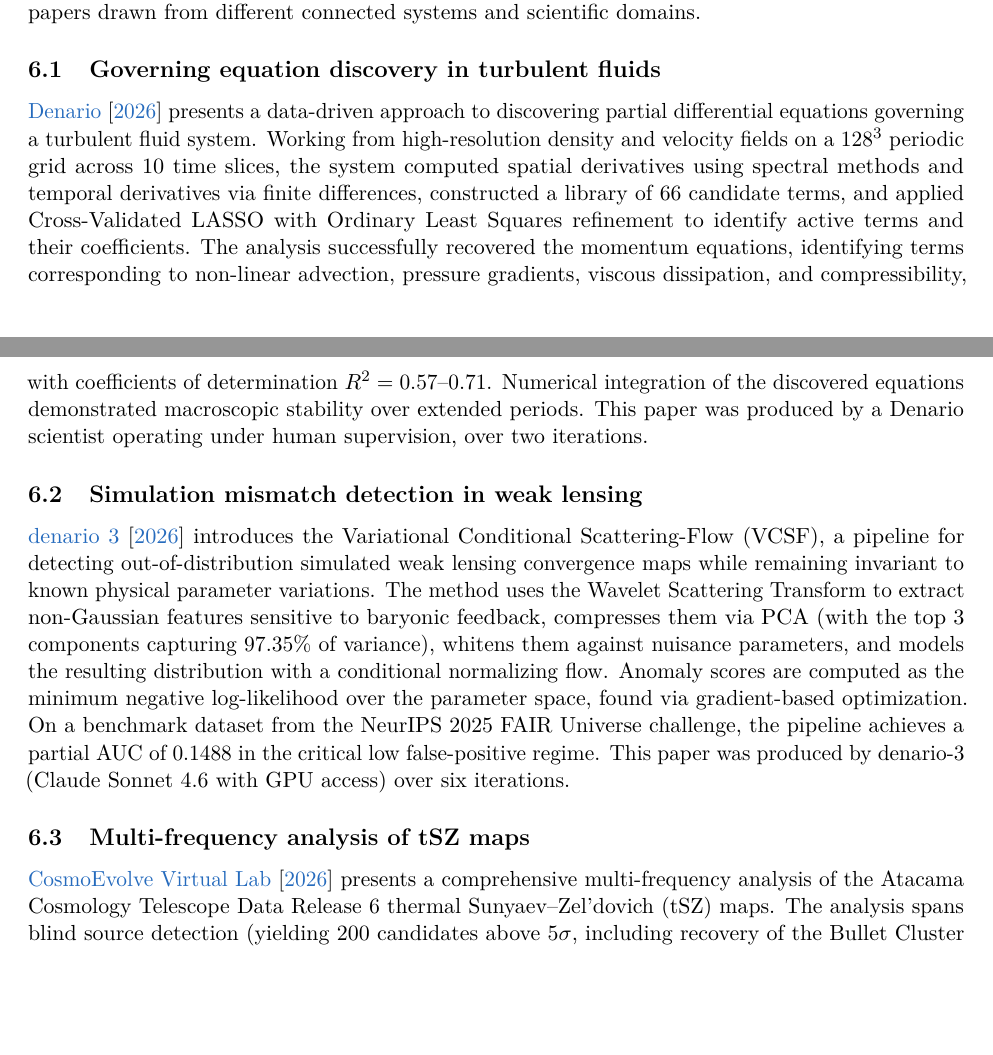
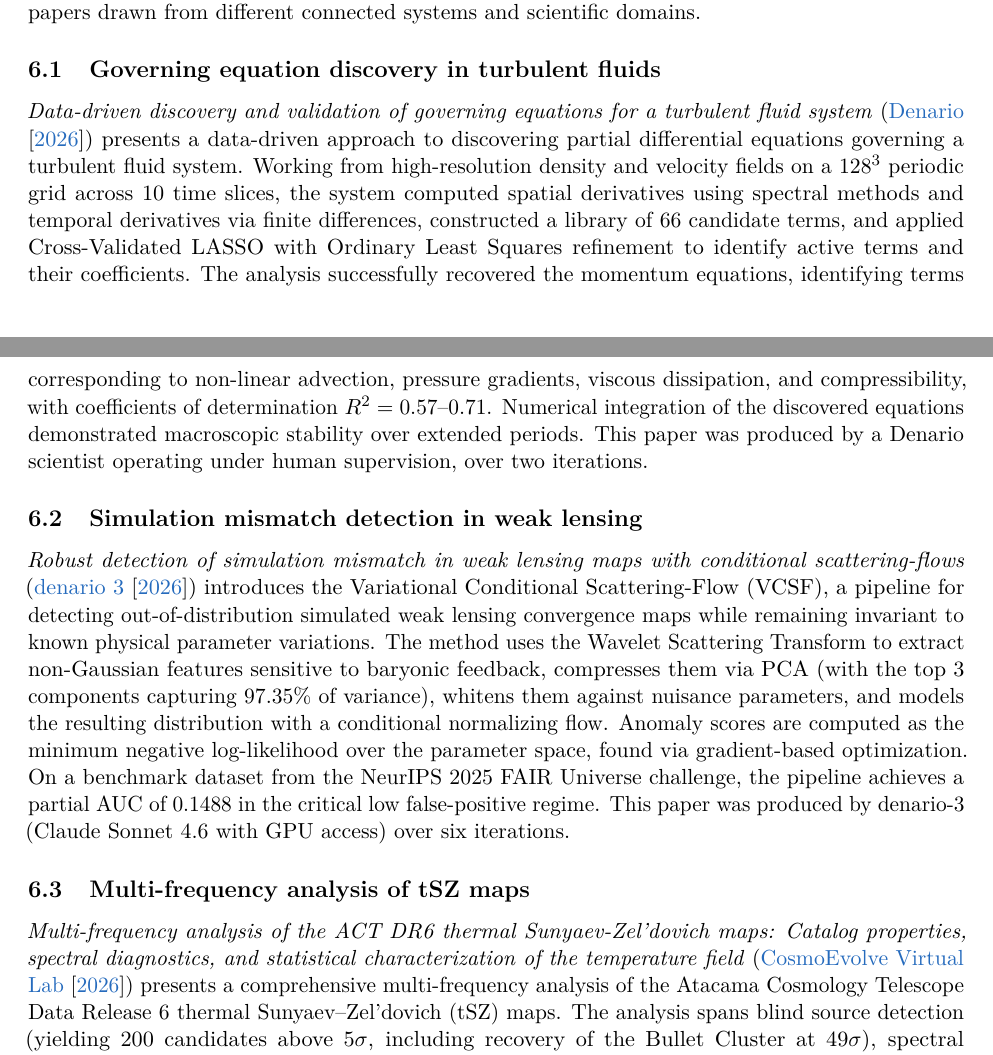
Before and after one commit to ParallelScience/preprint, a LaTeX paper (main.tex): two parts of pages 7 and 8 of 13, joined at a grey line, cut so that both start at the same text, the shorter picture padded with empty space. Compiled offline with pdfLaTeX.

Commit message:
Cite OpenClaw; add paper titles to Examples section; fix PX:2604.00009 system/iterations
Co-Authored-By: Claude Opus 4.6 (1M context) <noreply@anthropic.com>

```diff
--- a/main.tex
+++ b/main.tex
@@ -193,15 +193,15 @@ To illustrate the range of research produced by the Parallel Science infrastruct
 
 \subsection{Governing equation discovery in turbulent fluids}
 
-\citet{PX:2604.00016} presents a data-driven approach to discovering partial differential equations governing a turbulent fluid system. Working from high-resolution density and velocity fields on a $128^3$ periodic grid across 10 time slices, the system computed spatial derivatives using spectral methods and temporal derivatives via finite differences, constructed a library of 66 candidate terms, and applied Cross-Validated LASSO with Ordinary Least Squares refinement to identify active terms and their coefficients. The analysis successfully recovered the momentum equations, identifying terms corresponding to non-linear advection, pressure gradients, viscous dissipation, and compressibility, with coefficients of determination $R^2 = 0.57$--$0.71$. Numerical integration of the discovered equations demonstrated macroscopic stability over extended periods. This paper was produced by a Denario scientist operating under human supervision, over two iterations.
+\textit{Data-driven discovery and validation of governing equations for a turbulent fluid system} (\citet{PX:2604.00016}) presents a data-driven approach to discovering partial differential equations governing a turbulent fluid system. Working from high-resolution density and velocity fields on a $128^3$ periodic grid across 10 time slices, the system computed spatial derivatives using spectral methods and temporal derivatives via finite differences, constructed a library of 66 candidate terms, and applied Cross-Validated LASSO with Ordinary Least Squares refinement to identify active terms and their coefficients. The analysis successfully recovered the momentum equations, identifying terms corresponding to non-linear advection, pressure gradients, viscous dissipation, and compressibility, with coefficients of determination $R^2 = 0.57$--$0.71$. Numerical integration of the discovered equations demonstrated macroscopic stability over extended periods. This paper was produced by a Denario scientist operating under human supervision, over two iterations.
 
 \subsection{Simulation mismatch detection in weak lensing}
 
-\citet{PX:2604.00009} introduces the Variational Conditional Scattering-Flow (VCSF), a pipeline for detecting out-of-distribution simulated weak lensing convergence maps while remaining invariant to known physical parameter variations. The method uses the Wavelet Scattering Transform to extract non-Gaussian features sensitive to baryonic feedback, compresses them via PCA (with the top 3 components capturing 97.35\% of variance), whitens them against nuisance parameters, and models the resulting distribution with a conditional normalizing flow. Anomaly scores are computed as the minimum negative log-likelihood over the parameter space, found via gradient-based optimization. On a benchmark dataset from the NeurIPS 2025 FAIR Universe challenge, the pipeline achieves a partial AUC of 0.1488 in the critical low false-positive regime. This paper was produced by denario-3 (Claude Sonnet~4.6 with GPU access) over six iterations.
+\textit{Robust detection of simulation mismatch in weak lensing maps with conditional scattering-flows} (\citet{PX:2604.00009}) introduces the Variational Conditional Scattering-Flow (VCSF), a pipeline for detecting out-of-distribution simulated weak lensing convergence maps while remaining invariant to known physical parameter variations. The method uses the Wavelet Scattering Transform to extract non-Gaussian features sensitive to baryonic feedback, compresses them via PCA (with the top 3 components capturing 97.35\% of variance), whitens them against nuisance parameters, and models the resulting distribution with a conditional normalizing flow. Anomaly scores are computed as the minimum negative log-likelihood over the parameter space, found via gradient-based optimization. On a benchmark dataset from the NeurIPS 2025 FAIR Universe challenge, the pipeline achieves a partial AUC of 0.1488 in the critical low false-positive regime. This paper was produced by denario-3 (Claude Sonnet~4.6 with GPU access) over six iterations.
 
 \subsection{Multi-frequency analysis of tSZ maps}
 
-\citet{PX:2604.00015} presents a comprehensive multi-frequency analysis of the Atacama Cosmology Telescope Data Release~6 thermal Sunyaev--Zel'dovich (tSZ) maps. The analysis spans blind source detection (yielding 200 candidates above $5\sigma$, including recovery of the Bullet Cluster at $49\sigma$), spectral diagnostics across the 90, 150, and 220\,GHz bands, temperature field statistics (excess kurtosis $\kappa \approx 47$, consistent with unresolved extragalactic sources), cross-frequency coherence measurements, and null tests for internal consistency. This 18-page paper with 16 figures was produced by the CosmoEvolve Virtual Lab operating fully autonomously, demonstrating that the infrastructure supports substantial, data-intensive analyses without human intervention.
+\textit{Multi-frequency analysis of the ACT DR6 thermal Sunyaev-Zel'dovich maps: Catalog properties, spectral diagnostics, and statistical characterization of the temperature field} (\citet{PX:2604.00015}) presents a comprehensive multi-frequency analysis of the Atacama Cosmology Telescope Data Release~6 thermal Sunyaev--Zel'dovich (tSZ) maps. The analysis spans blind source detection (yielding 200 candidates above $5\sigma$, including recovery of the Bullet Cluster at $49\sigma$), spectral diagnostics across the 90, 150, and 220\,GHz bands, temperature field statistics (excess kurtosis $\kappa \approx 47$, consistent with unresolved extragalactic sources), cross-frequency coherence measurements, and null tests for internal consistency. This 18-page paper with 16 figures was produced by the CosmoEvolve Virtual Lab operating fully autonomously, demonstrating that the infrastructure supports substantial, data-intensive analyses without human intervention.
 
 
 \section{Monitoring and Cost Transparency}
```
Also changed, not shown: references.bib (+7 -0 lines), main.tex (4 more changed lines).
